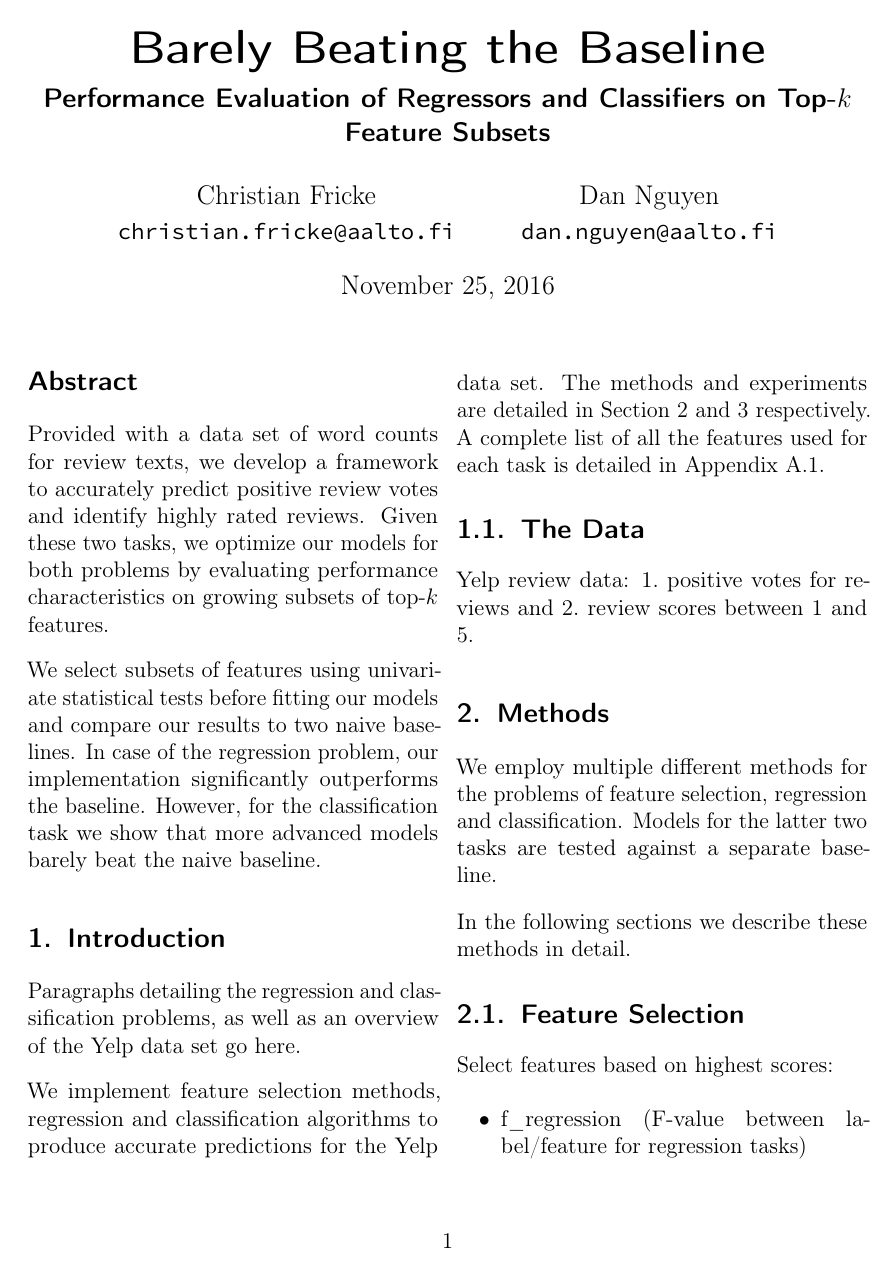
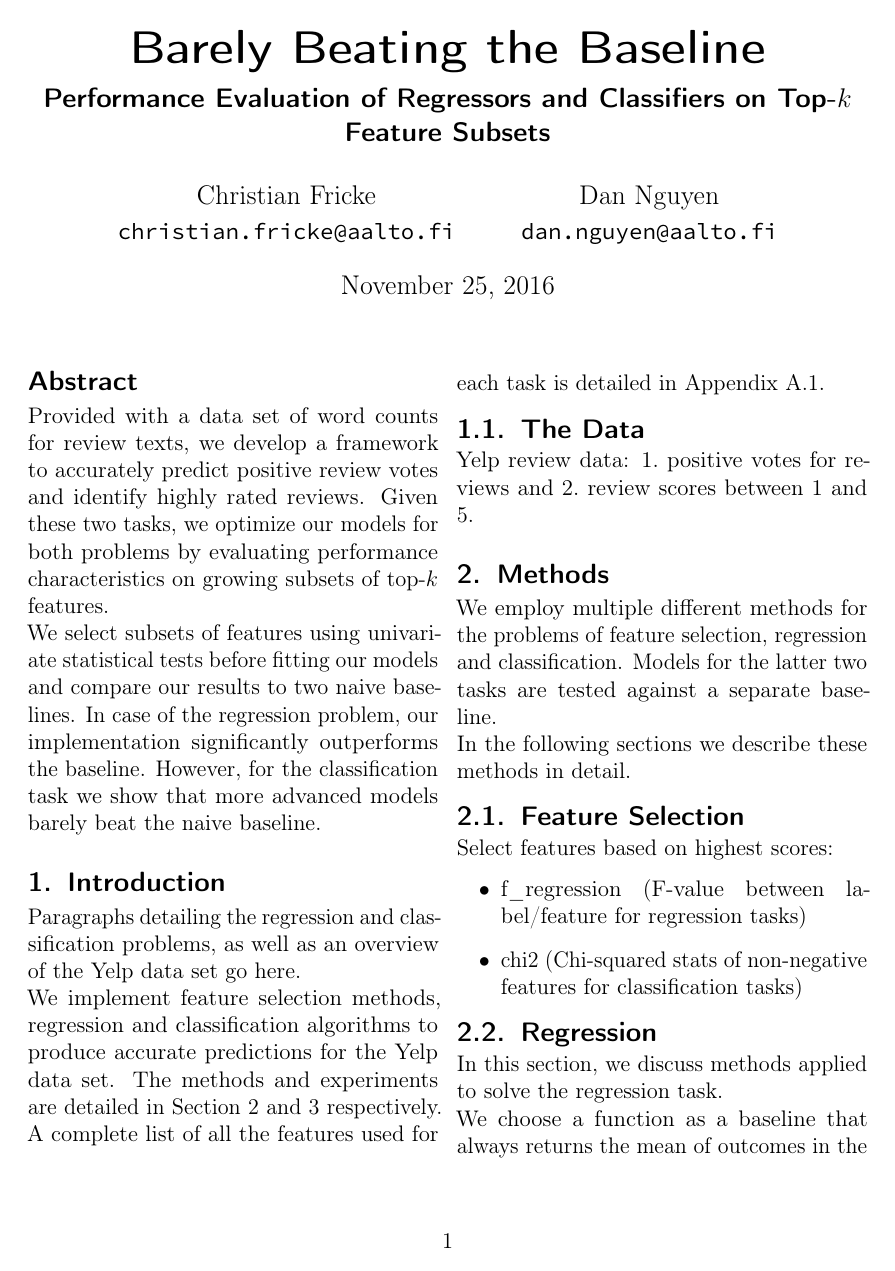
Before and after one commit to ngndn/studious-bassoon, a LaTeX paper (doc/main.tex, which reads doc/components/preamble.tex): page 1 of 3. Compiled offline with pdfLaTeX.

Commit message:
Remove vertical space after paragraphs

```diff
--- a/doc/components/preamble.tex
+++ b/doc/components/preamble.tex
@@ -18,7 +18,7 @@
 \setkomafont{captionlabel}{\normalfont\bfseries}
 \setkomafont{pageheadfoot}{\normalfont\sffamily}
 \setkomafont{section}{\large}
-% \setlength{\parskip}{.5em}
+\setlength{\parskip}{0em}
 
 % \renewcommand*{\sectionformat}{}
 % \renewcommand*{\subsectionformat}{}
```
